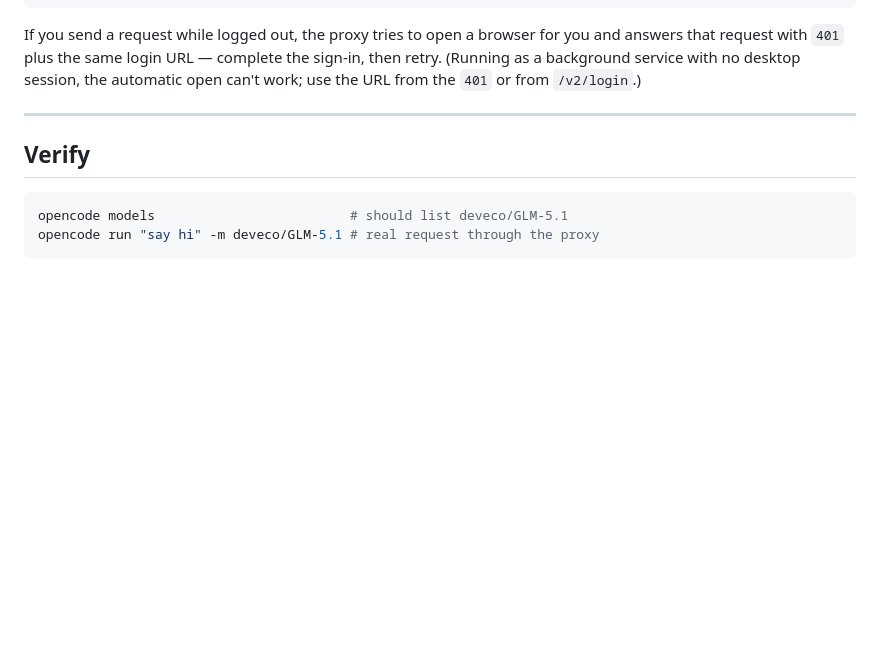
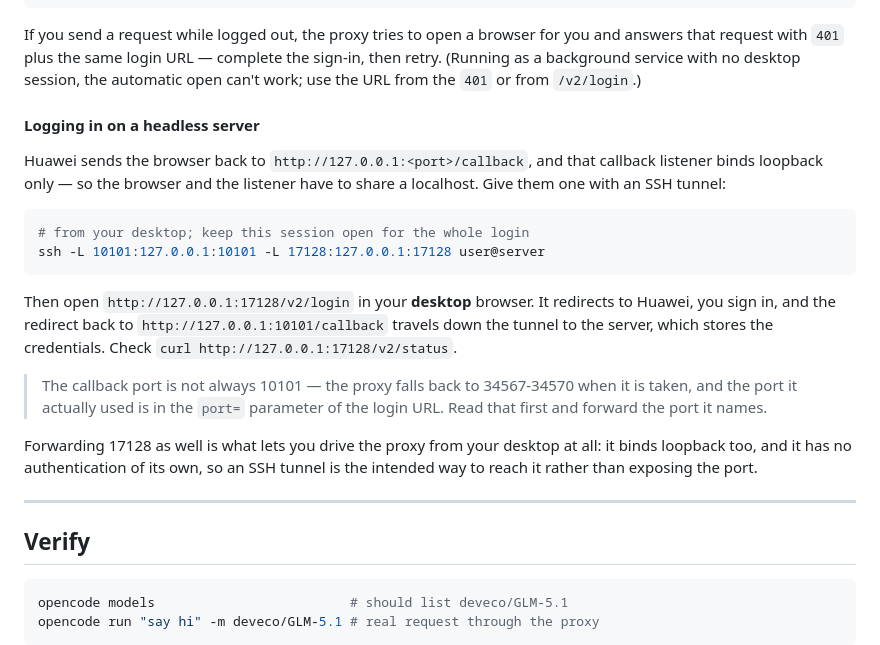
Before and after one commit to wenyinos/opencode-deveco, a Markdown page: README.md, the part around the change. Drawn GitHub-style; blank space fills up the shorter version.

````diff
--- a/README.md
+++ b/README.md
@@ -163,6 +163,30 @@ If you send a request while logged out, the proxy tries to open a browser for
 you and answers that request with `401` plus the same login URL — complete the
 sign-in, then retry. (Running as a background service with no desktop session,
 the automatic open can't work; use the URL from the `401` or from `/v2/login`.)
+
+#### Logging in on a headless server
+
+Huawei sends the browser back to `http://127.0.0.1:<port>/callback`, and that
+callback listener binds loopback only — so the browser and the listener have to
+share a localhost. Give them one with an SSH tunnel:
+
+```bash
+# from your desktop; keep this session open for the whole login
+ssh -L 10101:127.0.0.1:10101 -L 17128:127.0.0.1:17128 user@server
+```
+
+Then open `http://127.0.0.1:17128/v2/login` in your **desktop** browser. It
+redirects to Huawei, you sign in, and the redirect back to
+`http://127.0.0.1:10101/callback` travels down the tunnel to the server, which
+stores the credentials. Check `curl http://127.0.0.1:17128/v2/status`.
+
+> The callback port is not always 10101 — the proxy falls back to 34567-34570
+> when it is taken, and the port it actually used is in the `port=` parameter of
+> the login URL. Read that first and forward the port it names.
+
+Forwarding 17128 as well is what lets you drive the proxy from your desktop at
+all: it binds loopback too, and it has no authentication of its own, so an SSH
+tunnel is the intended way to reach it rather than exposing the port.
 
 ---
 
````
Also changed, not shown: README_zh.md (+20 -0 lines).
